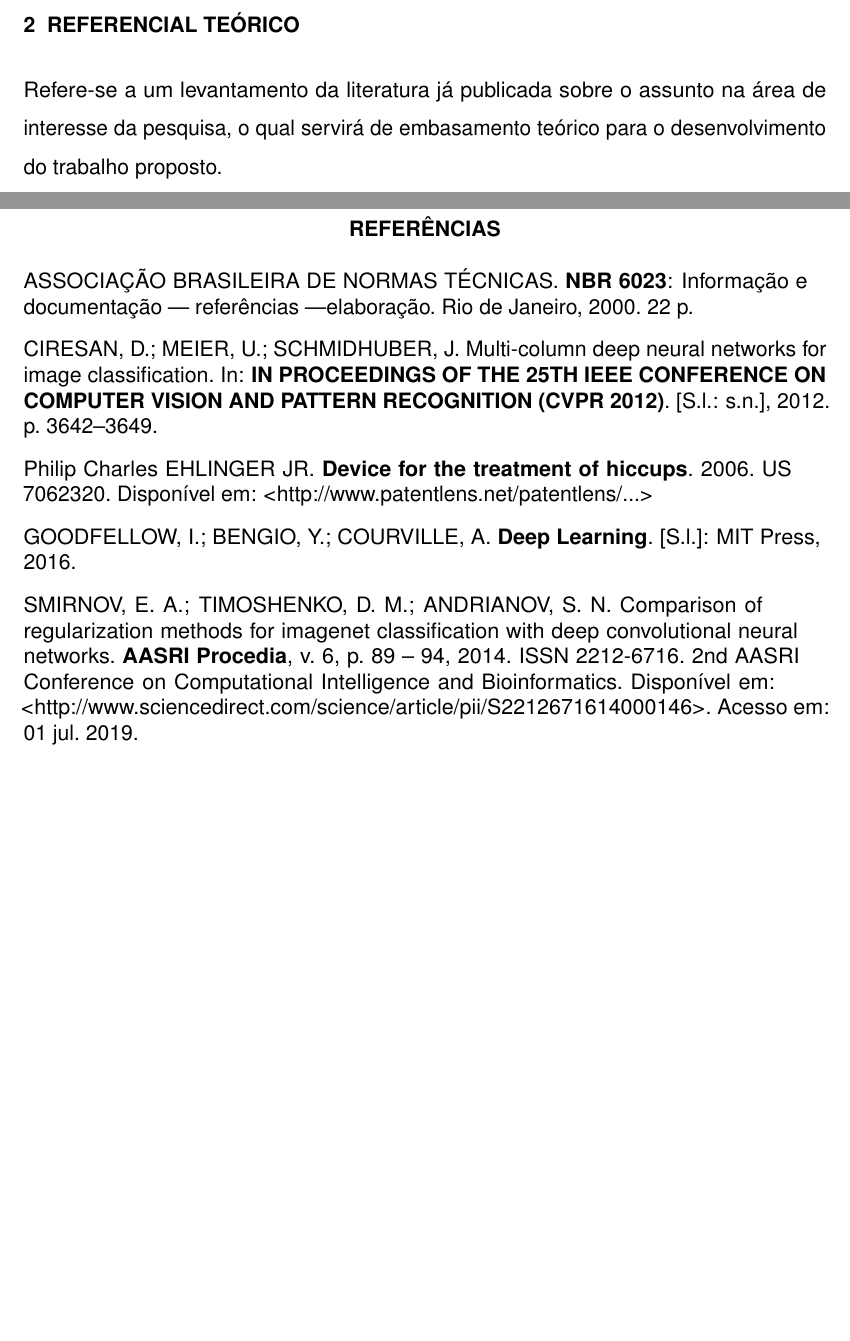
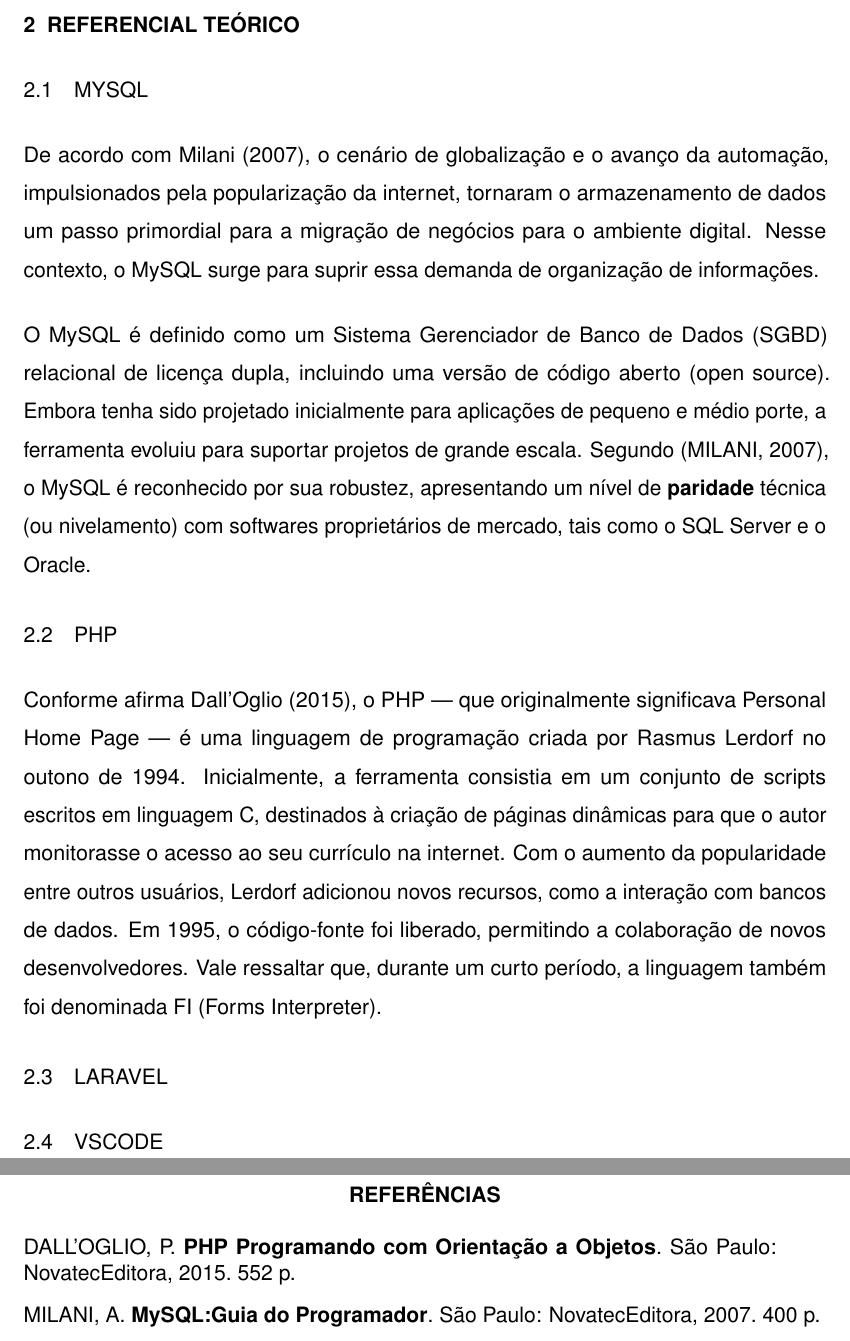
Before and after one commit to RIGUETE-PEDRO/Tcc-Latex, a LaTeX document (main.tex, which reads bibliografia.bib, macros.tex, pre_textuais/agradecimentos.tex): two parts of pages 18 and 24 of 28, joined at a grey line, cut so that both start at the same text, the shorter picture padded with empty space. Compiled offline with pdfLaTeX.

Commit message:
referencial teorico do mysql e tambem php

```diff
--- a/bibliografia.bib
+++ b/bibliografia.bib
@@ -6,13 +3,15 @@
+    title = {MySQL:Guia do Programador},
+    publisher = {NovatecEditora},
+    year = {2007},
+    address = {São Paulo},
+    pages = {400}
 }
 
-@inproceedings{Ciresan2012,
-author = {Dan Ciresan and Ueli Meier and Jürgen Schmidhuber},
-title = {Multi-column deep neural networks for image classification},
-booktitle = {IN PROCEEDINGS OF THE 25TH IEEE CONFERENCE ON COMPUTER VISION AND PATTERN RECOGNITION (CVPR 2012)},
-year = {2012},
-pages = {3642--3649},
+@book{DallOglio2015,
+    author = {Pablo Dall'Oglio},
+    title = {PHP Programando com Orientação a Objetos},
+    publisher = {NovatecEditora},
+    year = {2015},
+    address = {São Paulo},
+    pages = {552},
 }
-
-
-@manual{NBR6023:2000,
-address={Rio de Janeiro},
@@ -22,16 +17,0 @@
-pages={22},
-subtitle={Informa{\c{c}}{\~a}o e documenta{\c{c}}{\~a}o --- Refer{\^e}ncias ---Elabora{\c{c}}{\~a}o},
-title={{NBR} 6023},
-year={2000}
-}
-
-@article{SMIRNOV201489,
-title = "Comparison of Regularization Methods for ImageNet Classification with Deep Convolutional Neural Networks",
-journal = "AASRI Procedia",
-volume = "6",
-pages = "89 - 94",
-year = "2014",
-note = "2nd AASRI Conference on Computational Intelligence and Bioinformatics",
-issn = "2212-6716",
-doi = "https://doi.org/10.1016/j.aasri.2014.05.013",
-url = "http://www.sciencedirect.com/science/article/pii/S2212671614000146",
@@ -42,14 +17,0 @@
-urlaccessdate = "01 jul. 2019"
-}
-
-@Patent{EHLINGER:2006:biblatex,
-author = {EHLINGER, JR., Philip Charles},
-title = {Device for the treatment of hiccups},
-year = {2006},
-month = {06},
-day = {13},
-number = {US 7062320},
-type = {Patent},
-version = {},
-location = {US},
-url = {http://www.patentlens.net/patentlens/...},
@@ -59 +17,0 @@
-dayfiled = {14},
--- a/macros.tex
+++ b/macros.tex
@@ -9,7 +9,7 @@
 
 \tipotrabalho{Trabalho de Graduação}
 \preambulo{Trabalho de Conclusão de Curso apresentado à Coordenadoria do Curso de Análise e Desenvolvimento de Sistemas do
-Instituto Federal de Educação, Ciência e Tecnologia do Espírito Santo, como requisito parcial para a obtenção do título de Analista em Desenvolvimento de Sistemas.}
+Instituto Federal de Educação, Ciência e Tecnologia do Espírito Santo, como requisito parcial para a obtenção do título de Análista em Desenvolvimento de Sistemas.}
 
 \orientador[Orientador][Prof. D.Sc]{Carlos Alexandre }[Siqueira da Silva]{Instituto Federal do Espírito Santo}
 
--- a/pre_textuais/agradecimentos.tex
+++ b/pre_textuais/agradecimentos.tex
@@ -1 +1 @@
-A um elemento opcional. Localiza-se após a folha de aprovação e deve ser dirigido àqueles que realmente contribuíram, de maneira relevante,para a elaboração do trabalho. Deve-se utilizar uma linguagem simples (ASSOCIAÇÃO BRASILEIRA DE NORMAS TÉCNICAS, 2011b).
+ test elemento opcional. Localiza-se após a folha de aprovação e deve ser dirigido àqueles que realmente contribuíram, de maneira relevante,para a elaboração do trabalho. Deve-se utilizar uma linguagem simples (ASSOCIAÇÃO BRASILEIRA DE NORMAS TÉCNICAS, 2011b).
--- a/textuais/ref_teorico.tex
+++ b/textuais/ref_teorico.tex
@@ -1,3 +1,13 @@
 \chapter[Referencial Teórico]{Referencial Teórico}
 
-Refere-se a um levantamento da literatura já publicada sobre o assunto na área de interesse da pesquisa, o qual servirá de embasamento teórico para o desenvolvimento do trabalho proposto.
+\section{MySQL}
+
+De acordo com \citeonline{milani2007}, o cenário de globalização e o avanço da automação, impulsionados pela popularização da internet, tornaram o armazenamento de dados um passo primordial para a migração de negócios para o ambiente digital. Nesse contexto, o MySQL surge para suprir essa demanda de organização de informações.
+
+O MySQL é definido como um Sistema Gerenciador de Banco de Dados (SGBD) relacional de licença dupla, incluindo uma versão de código aberto (open source). Embora tenha sido projetado inicialmente para aplicações de pequeno e médio porte, a ferramenta evoluiu para suportar projetos de grande escala. Segundo \cite{milani2007}, o MySQL é reconhecido por sua robustez, apresentando um nível de \textbf{paridade} técnica (ou nivelamento) com softwares proprietários de mercado, tais como o SQL Server e o Oracle.
+
+\section{PHP}
+Conforme afirma \citeonline{DallOglio2015}, o PHP — que originalmente significava Personal Home Page — é uma linguagem de programação criada por Rasmus Lerdorf no outono de 1994. Inicialmente, a ferramenta consistia em um conjunto de scripts escritos em linguagem C, destinados à criação de páginas dinâmicas para que o autor monitorasse o acesso ao seu currículo na internet. Com o aumento da popularidade entre outros usuários, Lerdorf adicionou novos recursos, como a interação com bancos de dados. Em 1995, o código-fonte foi liberado, permitindo a colaboração de novos desenvolvedores. Vale ressaltar que, durante um curto período, a linguagem também foi denominada FI (Forms Interpreter).
+\section{Laravel}
+
+\section{VsCode}
```
Also changed, not shown: pre_textuais/declaracaoAutor.tex (+0 -1 lines), main.bbl (added), main.pdf, bibliografia.bib (22 more changed lines), 6 other files.
